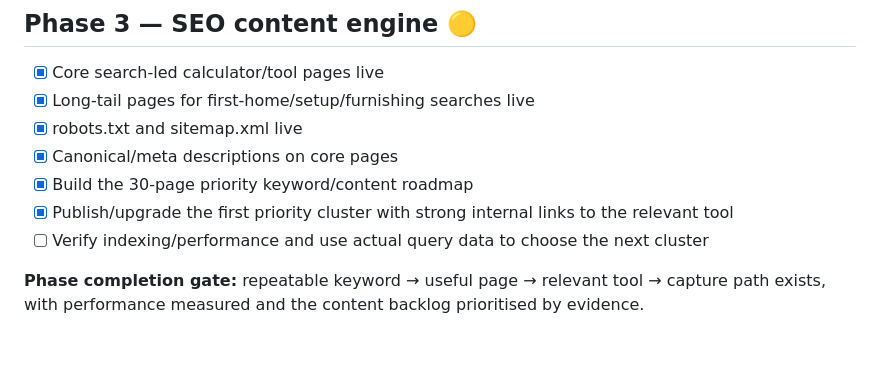
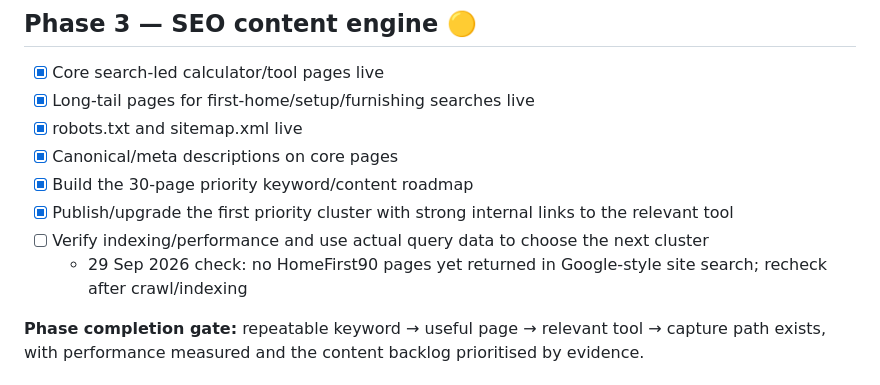
Before and after one commit to paulmcdonagh001-png/homefirst90, a Markdown page: LAUNCH_CHECKLIST.md, the part around the change. Rendered like a GitHub page; blank space fills up the shorter version.

Commit message:
Record HomeFirst90 indexing check

```diff
--- a/LAUNCH_CHECKLIST.md
+++ b/LAUNCH_CHECKLIST.md
@@ -40,6 +40,7 @@ This is the master launch checklist. A phase is only marked complete when the co
 - [x] Build the 30-page priority keyword/content roadmap
 - [x] Publish/upgrade the first priority cluster with strong internal links to the relevant tool
 - [ ] Verify indexing/performance and use actual query data to choose the next cluster
+  - 29 Sep 2026 check: no HomeFirst90 pages yet returned in Google-style site search; recheck after crawl/indexing
 
 **Phase completion gate:** repeatable keyword → useful page → relevant tool → capture path exists, with performance measured and the content backlog prioritised by evidence.
 
```
